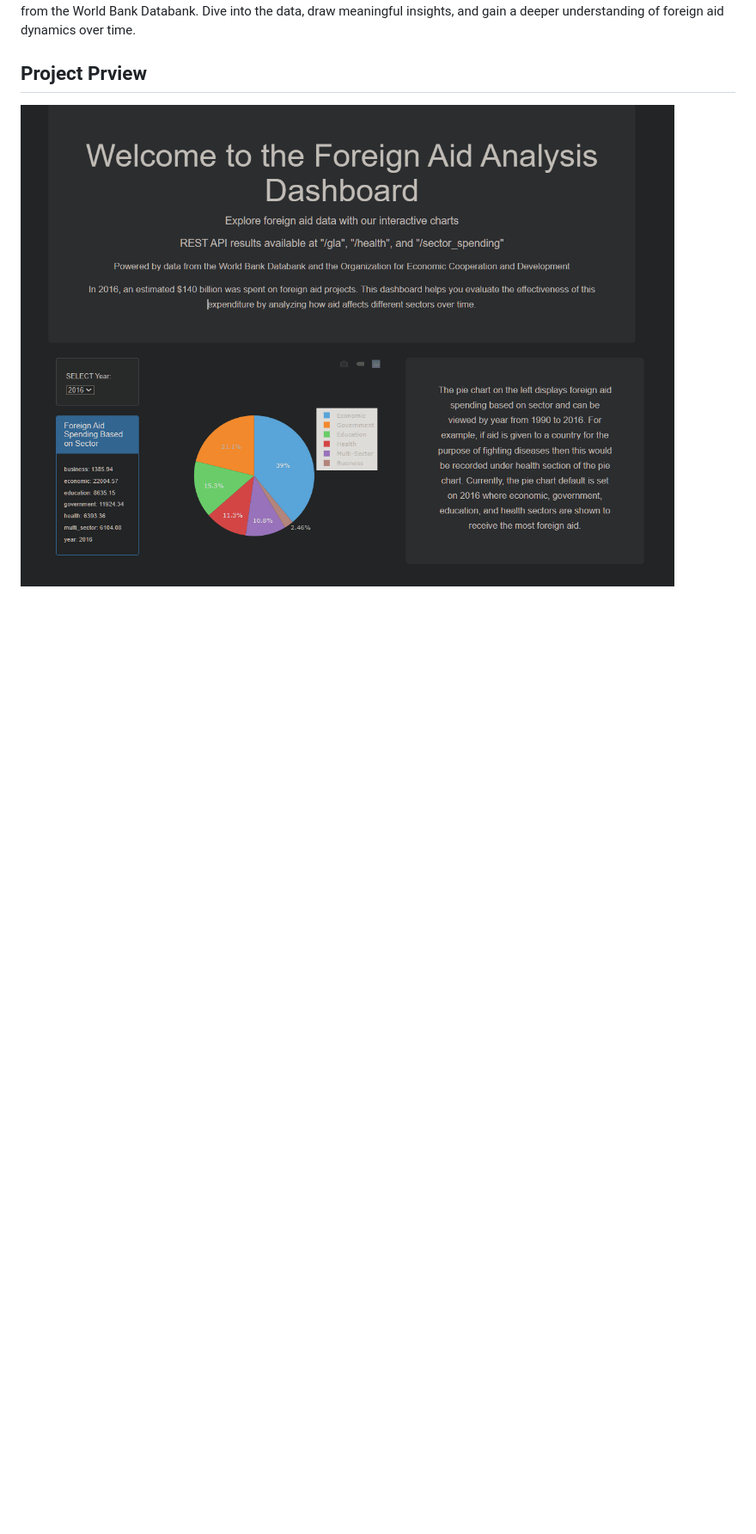
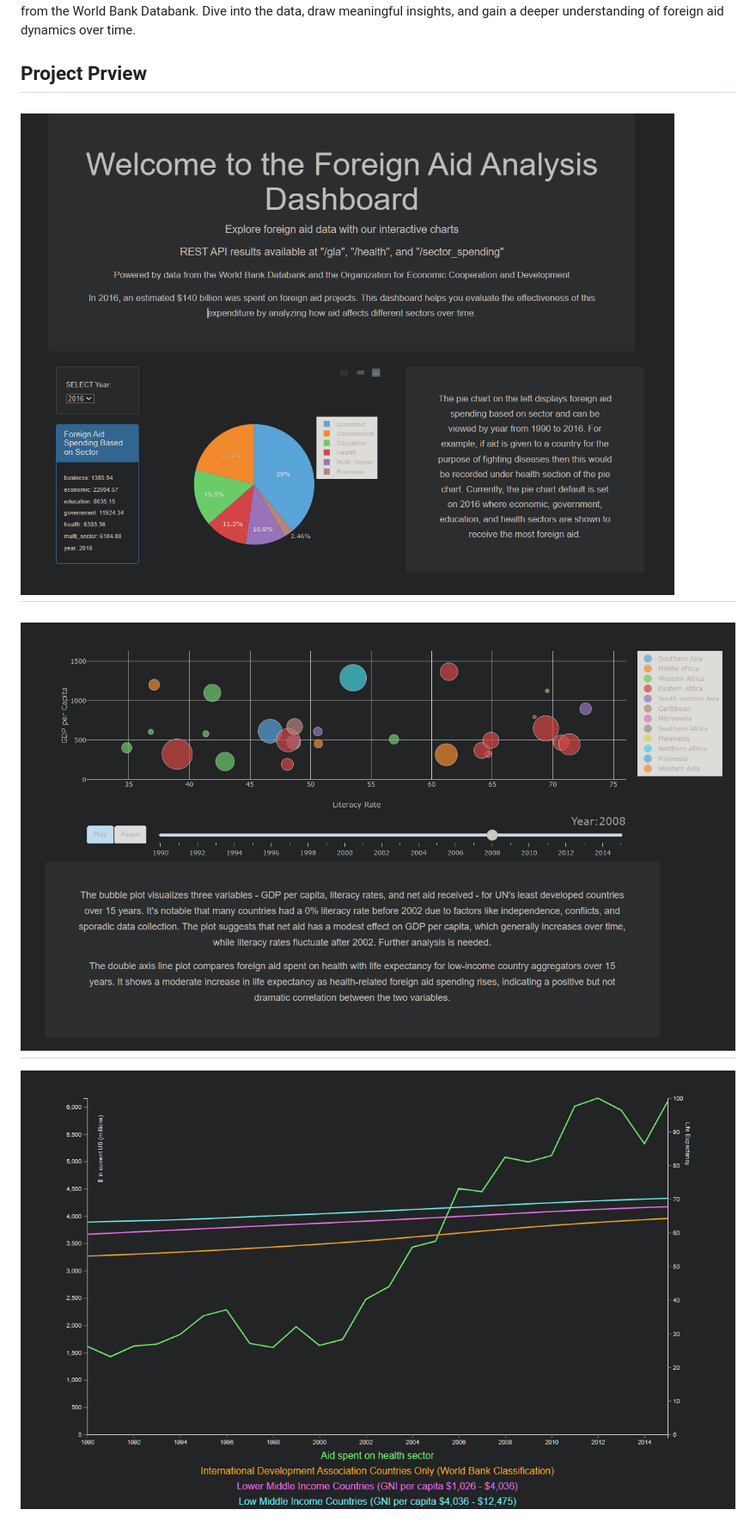
Before and after one commit to rudrakshkarpe/Foreign-aid-trends, a Markdown page: README.md, the part around the change. Shown: that part at 86% size. Rendered like a GitHub page; pictures changed too: source/bubble.png (added), source/healthcare.png (added); blank space fills up the shorter version.

Commit message:
docs: update project preview with bubble and healthcare aid plots

```diff
--- a/README.md
+++ b/README.md
@@ -5,4 +5,10 @@ Explore and analyze global foreign aid spending and its impact through this inte
 
 ## Project Prview
 
-![Delta](source/image.png)
+![Dashboard](source/image.png)
+---
+
+![Bullle-plot](source/bubble.png)
+---
+
+![Healthcare-plot](source/healthcare.png)
```
